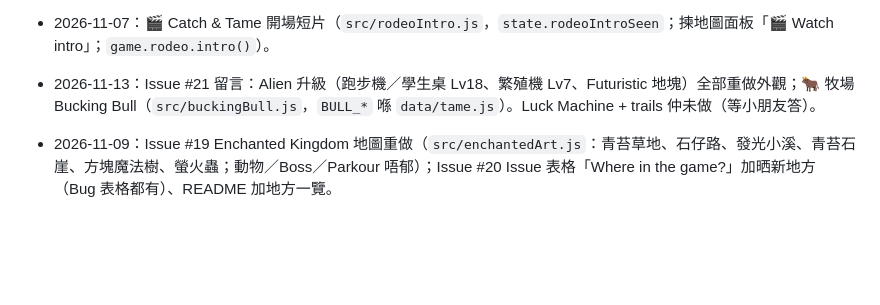
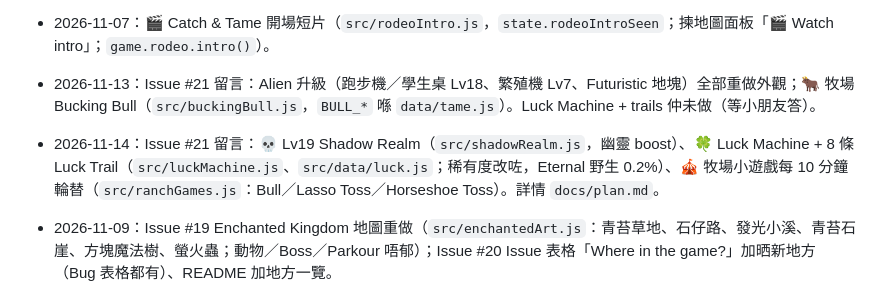
Before and after one commit to AfreakyDaPizza/animal-rescue-game, a Markdown page: CLAUDE.md, the part around the change. Drawn GitHub-style; blank space fills up the shorter version.

```diff
--- a/CLAUDE.md
+++ b/CLAUDE.md
@@ -72,6 +72,7 @@
 
 - 2026-11-07：🎬 Catch & Tame 開場短片（`src/rodeoIntro.js`，`state.rodeoIntroSeen`；揀地圖面板「🎬 Watch intro」；`game.rodeo.intro()`）。
 - 2026-11-13：Issue #21 留言：Alien 升級（跑步機／學生桌 Lv18、繁殖機 Lv7、Futuristic 地塊）全部重做外觀；🐂 牧場 Bucking Bull（`src/buckingBull.js`，`BULL_*` 喺 `data/tame.js`）。Luck Machine + trails 仲未做（等小朋友答）。
+- 2026-11-14：Issue #21 留言：💀 Lv19 Shadow Realm（`src/shadowRealm.js`，幽靈 boost）、🍀 Luck Machine + 8 條 Luck Trail（`src/luckMachine.js`、`src/data/luck.js`；稀有度改咗，Eternal 野生 0.2%）、🎪 牧場小遊戲每 10 分鐘輪替（`src/ranchGames.js`：Bull／Lasso Toss／Horseshoe Toss）。詳情 `docs/plan.md`。
 - 2026-11-09：Issue #19 Enchanted Kingdom 地圖重做（`src/enchantedArt.js`：青苔草地、石仔路、發光小溪、青苔石崖、方塊魔法樹、螢火蟲；動物／Boss／Parkour 唔郁）；Issue #20 Issue 表格「Where in the game?」加晒新地方（Bug 表格都有）、README 加地方一覽。
 
 ## 點樣玩／開發
```
Also changed, not shown: docs/plan.md (+7 -0 lines).
